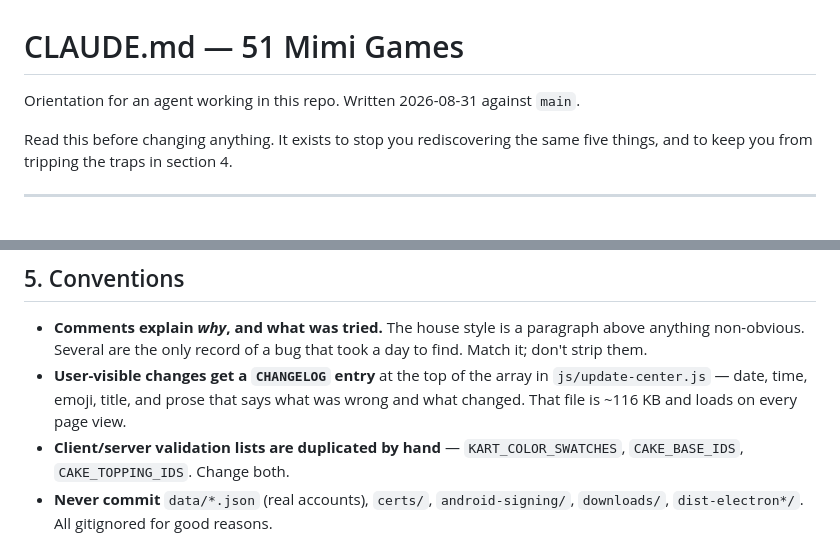
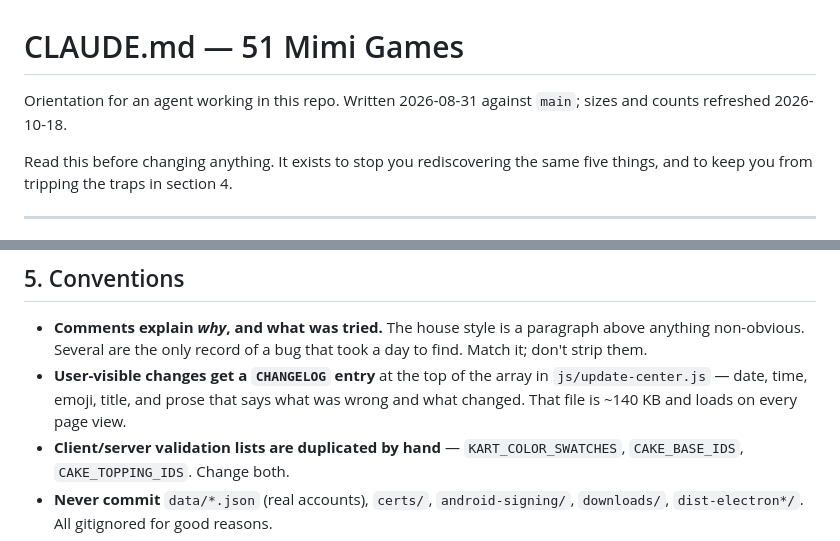
Before and after one commit to asherwin86/owen-minigames, a Markdown page: CLAUDE.md, 2 parts joined by grey strips. Rendered like a GitHub page.

```diff
--- a/CLAUDE.md
+++ b/CLAUDE.md
@@ -1,6 +1,6 @@
 # CLAUDE.md — 51 Mimi Games
 
-Orientation for an agent working in this repo. Written 2026-08-31 against `main`.
+Orientation for an agent working in this repo. Written 2026-08-31 against `main`; sizes and counts refreshed 2026-10-18.
 
 Read this before changing anything. It exists to stop you rediscovering the
 same five things, and to keep you from tripping the traps in section 4.
@@ -132,7 +137,7 @@ These are the things that have actually gone wrong here.
   day to find. Match it; don't strip them.
 - **User-visible changes get a `CHANGELOG` entry** at the top of the array in
   `js/update-center.js` — date, time, emoji, title, and prose that says what was
-  wrong and what changed. That file is ~116 KB and loads on every page view.
+  wrong and what changed. That file is ~140 KB and loads on every page view.
 - **Client/server validation lists are duplicated by hand** — `KART_COLOR_SWATCHES`,
   `CAKE_BASE_IDS`, `CAKE_TOPPING_IDS`. Change both.
 - **Never commit** `data/*.json` (real accounts), `certs/`, `android-signing/`,
```
Also changed, not shown: other parts of CLAUDE.md (+10 -5 lines).
